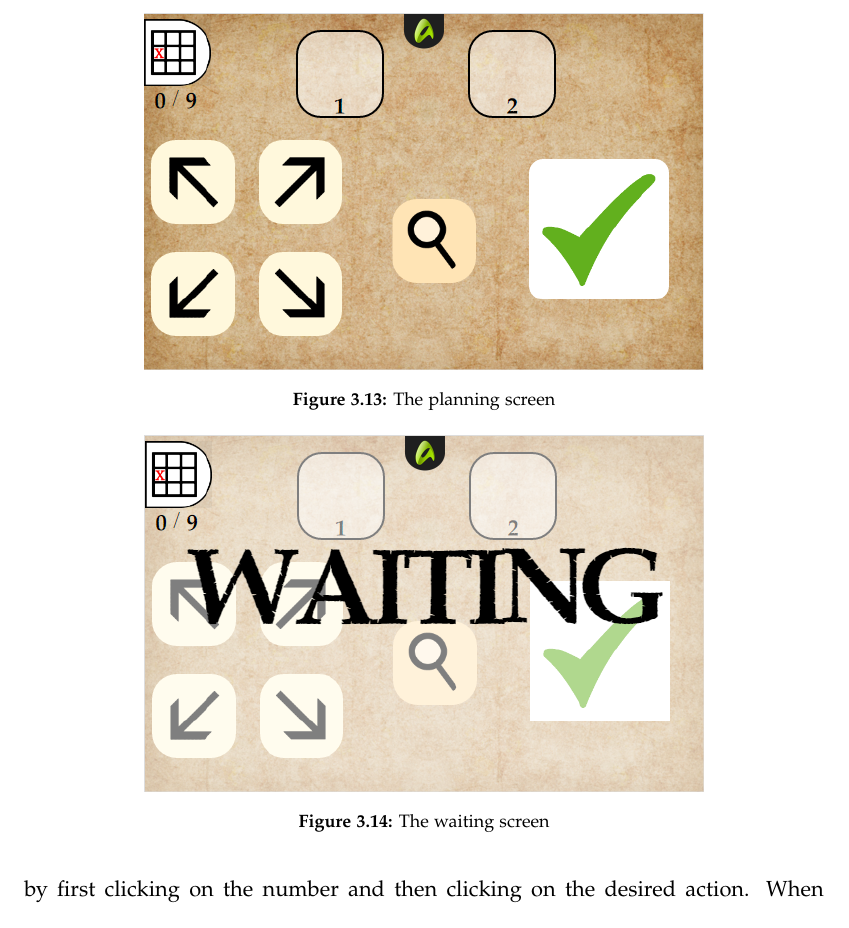
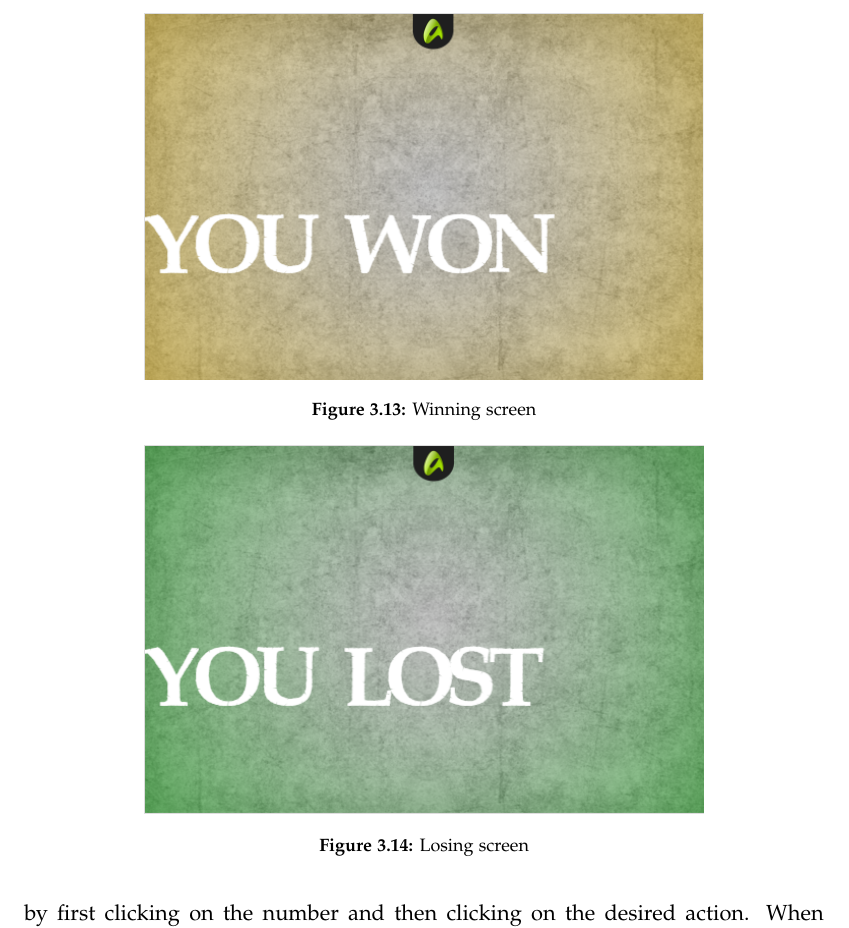
Before and after one commit to kaas-/CommandAndCupcakes, a LaTeX thesis (Portfolio/master.tex, which reads Portfolio/sections/Visualdesign.tex): part of page 34 of 59, cut so that both start at the same text. Compiled offline with pdfLaTeX.

Commit message:
Added pictures to the visual design chapter.

```diff
--- a/Portfolio/sections/Visualdesign.tex
+++ b/Portfolio/sections/Visualdesign.tex
@@ -167,4 +167,15 @@ The actual fighting screen, which appears during a fight sequence between two pl
 	\caption{The fight screen}
 	\label{fig:fight}
 \end{figure}\todo{replace the FIGHT! image later later}
-After the combat results are clear, the fight screen changes to either a winning or a loosing screen depending on the outcome. The winning screen can be seen in Figure , and the loosing screen can be seen in Figure .
+
+\begin{figure}[h!]
+	\centering
+	\includegraphics[width=0.7\textwidth]{figures/WonPhone}
+	\caption{Winning screen}
+	\label{fig:winning}
+\end{figure}
+
+\begin{figure}[h!]
+	\centering
+	\includegraphics[width=0.7\textwidth]{figures/LostPhone}
+	\caption{Losing screen}
```
Also changed, not shown: Portfolio/figures/LostPhone.PNG (added), Portfolio/figures/WonPhone.PNG (added), Portfolio/sections/Visualdesign.tex (4 more changed lines).
